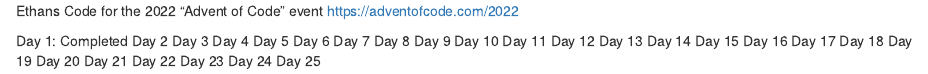
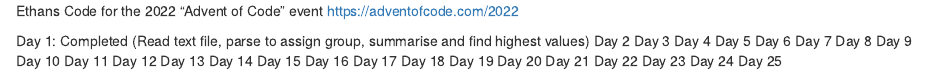
Before and after one commit to ejamescodes4/advent-of-code, an R Markdown document (readme.rmd): the page in a window 1100 px wide, from its top. Rendered offline with R 4.5, knitr and Pandoc, with nearby package versions.

Commit message:
Update readme.rmd

```diff
--- a/readme.rmd
+++ b/readme.rmd
@@ -2,6 +2,7 @@
 https://adventofcode.com/2022
 
 Day 1: Completed
+(Read text file, parse to assign group, summarise and find highest values)
 Day 2
 Day 3
 Day 4
```
